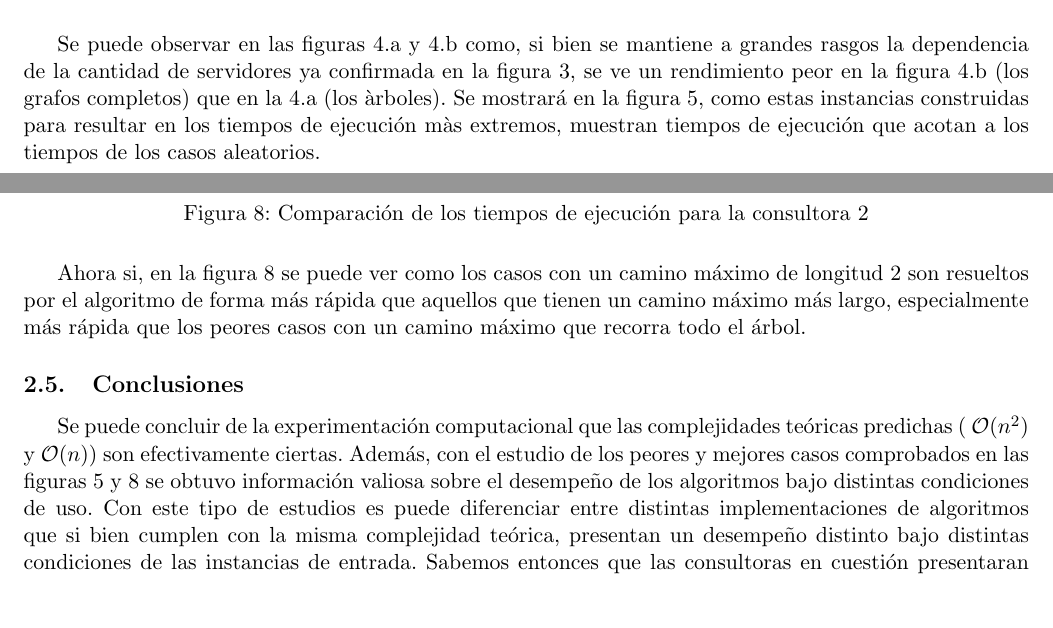
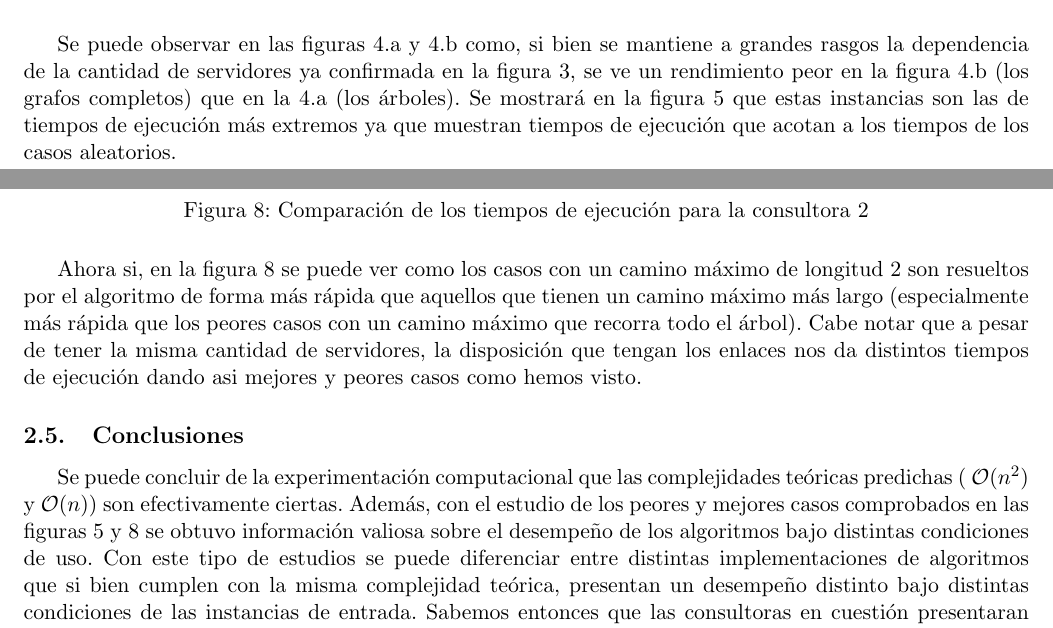
Before and after one commit to nicocheh/TP2-ALGO3-NO-LO-ROMPAMOS, a LaTeX document (Informe/TP2.tex): two parts of pages 12 and 15 of 20, joined at a grey line, cut so that both start at the same text, the shorter picture padded with empty space. Compiled offline with pdfLaTeX.

Commit message:
mato, soy chebar cambiecitos

```diff
--- a/Informe/TP2.tex
+++ b/Informe/TP2.tex
@@ -442,7 +442,7 @@ Por otro lado, para entender los contextos de uso en los que este algoritmo most
     \caption{Tiempo de ejecución de la consultora 1 para el mejor y el peor caso}
 \end{figure}
 
-Se puede observar en las figuras 4.a y 4.b como, si bien se mantiene a grandes rasgos la dependencia de la cantidad de servidores ya confirmada en la figura 3, se ve un rendimiento peor en la figura 4.b (los grafos completos) que en la 4.a (los àrboles). Se mostrará en la figura 5, como estas instancias construidas para resultar en los tiempos de ejecución màs extremos, muestran tiempos de ejecución que acotan a los tiempos de los casos aleatorios.
+Se puede observar en las figuras 4.a y 4.b como, si bien se mantiene a grandes rasgos la dependencia de la cantidad de servidores ya confirmada en la figura 3, se ve un rendimiento peor en la figura 4.b (los grafos completos) que en la 4.a (los árboles). Se mostrará en la figura 5 que estas instancias son las de tiempos de ejecución más extremos ya que muestran tiempos de ejecución que acotan a los tiempos de los casos aleatorios.
 
 \begin{figure}[H] % Example image
     \includegraphics[width=0.8\textwidth]{graficosEj2/prm1}
@@ -500,11 +500,11 @@ En ambos gráficos de la figura 7 se puede apreciar claramente la forma lineal d
     \caption{Comparación de los tiempos de ejecución para la consultora 2}
 \end{figure}
 
-Ahora si, en la figura 8 se puede ver como los casos con un camino máximo de longitud 2 son resueltos por el algoritmo de forma más rápida que aquellos que tienen un camino máximo más largo, especialmente más rápida que los peores casos con un camino máximo que recorra todo el árbol.
+Ahora si, en la figura 8 se puede ver como los casos con un camino máximo de longitud 2 son resueltos por el algoritmo de forma más rápida que aquellos que tienen un camino máximo más largo (especialmente más rápida que los peores casos con un camino máximo que recorra todo el árbol). Cabe notar que a pesar de tener la misma cantidad de servidores, la disposición que tengan los enlaces nos da distintos tiempos de ejecución dando asi mejores y peores casos como hemos visto.
 
 \subsection{Conclusiones}
 
-Se puede concluir de la experimentación computacional que las complejidades teóricas predichas ( $\mathcal{O} (n^2)$ y  $\mathcal{O} (n)$)  son efectivamente ciertas. Además, con el estudio de los peores y mejores casos comprobados en las figuras 5 y 8 se obtuvo información valiosa sobre el desempeño de los algoritmos bajo distintas condiciones de uso. Con este tipo de estudios es puede diferenciar entre distintas implementaciones de algoritmos que si bien cumplen con la misma complejidad teórica, presentan un desempeño distinto bajo distintas condiciones de las instancias de entrada. Sabemos entonces que las consultoras en cuestión presentaran tiempos de ejecución menores para grafos con una menor cantidad de aristas y cuyo AGM presente un camino máximo lo más corto posible.
+Se puede concluir de la experimentación computacional que las complejidades teóricas predichas ( $\mathcal{O} (n^2)$ y  $\mathcal{O} (n)$)  son efectivamente ciertas. Además, con el estudio de los peores y mejores casos comprobados en las figuras 5 y 8 se obtuvo información valiosa sobre el desempeño de los algoritmos bajo distintas condiciones de uso. Con este tipo de estudios se puede diferenciar entre distintas implementaciones de algoritmos que si bien cumplen con la misma complejidad teórica, presentan un desempeño distinto bajo distintas condiciones de las instancias de entrada. Sabemos entonces que las consultoras en cuestión presentaran tiempos de ejecución menores para grafos con una menor cantidad de aristas y cuyo AGM presente un camino máximo lo más corto posible.
 
 
 \section{Problema 3}
```
Also changed, not shown: Informe/TP2.pdf, Informe/TP2.tex (10 more changed lines), 3 other files.
